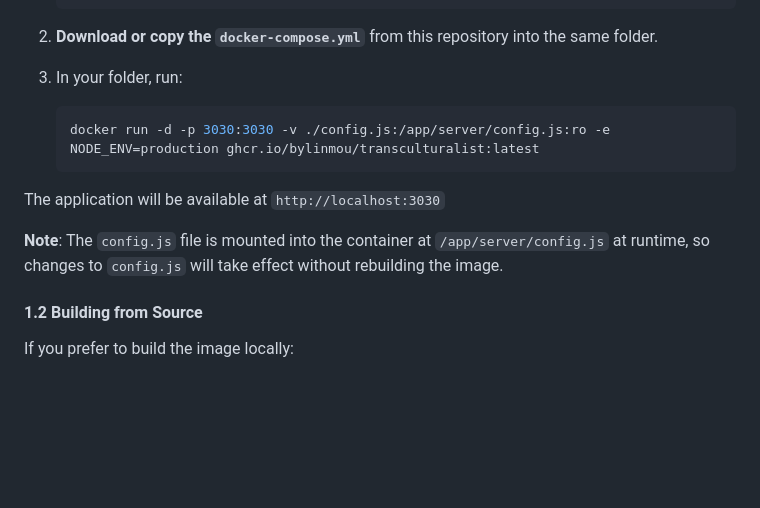
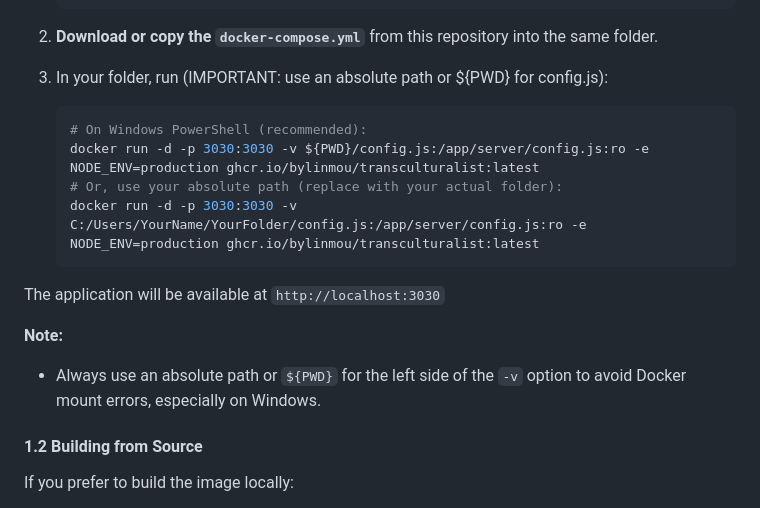
Before and after one commit to BYLinMou/Transculturalist, a Markdown page: README.md, the part around the change. Rendered like a GitHub page; blank space fills up the shorter version.

````diff
--- a/README.md
+++ b/README.md
@@ -49,14 +49,19 @@ You can run the application in any folder you like. You do NOT need to clone the
 
 2. **Download or copy the `docker-compose.yml`** from this repository into the same folder.
 
-3. In your folder, run:
-   ```bash
-   docker run -d -p 3030:3030 -v ./config.js:/app/server/config.js:ro -e NODE_ENV=production ghcr.io/bylinmou/transculturalist:latest
+
+3. In your folder, run (IMPORTANT: use an absolute path or ${PWD} for config.js):
+   ```powershell
+   # On Windows PowerShell (recommended):
+   docker run -d -p 3030:3030 -v ${PWD}/config.js:/app/server/config.js:ro -e NODE_ENV=production ghcr.io/bylinmou/transculturalist:latest
+   # Or, use your absolute path (replace with your actual folder):
+   docker run -d -p 3030:3030 -v C:/Users/YourName/YourFolder/config.js:/app/server/config.js:ro -e NODE_ENV=production ghcr.io/bylinmou/transculturalist:latest
    ```
 
 The application will be available at `http://localhost:3030`
 
-**Note**: The `config.js` file is mounted into the container at `/app/server/config.js` at runtime, so changes to `config.js` will take effect without rebuilding the image.
+**Note:**
+- Always use an absolute path or `${PWD}` for the left side of the `-v` option to avoid Docker mount errors, especially on Windows.
 
 #### 1.2 Building from Source
 
````
